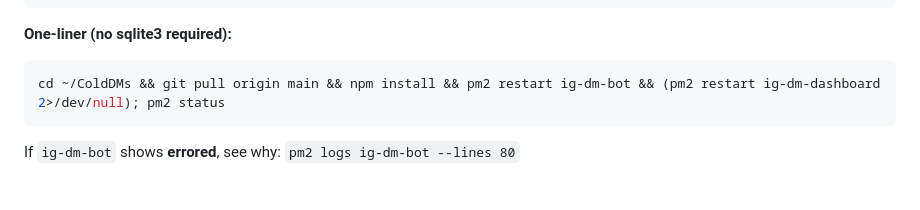
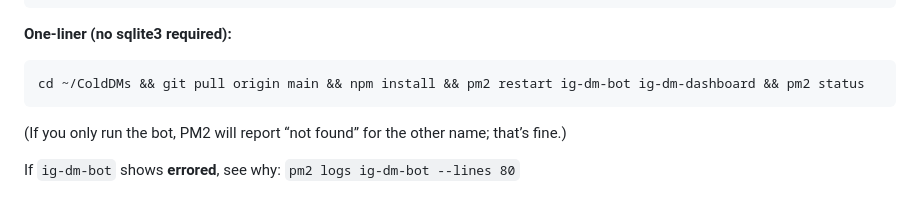
Before and after one commit to taibarrett1-netizen/ColdDMs, a Markdown page: DEPLOYMENT.md, the part around the change. Drawn GitHub-style.

````diff
--- a/DEPLOYMENT.md
+++ b/DEPLOYMENT.md
@@ -177,7 +177,8 @@ pm2 restart ig-dm-dashboard   # if you use it
 **One-liner (no sqlite3 required):**
 
 ```bash
-cd ~/ColdDMs && git pull origin main && npm install && pm2 restart ig-dm-bot && (pm2 restart ig-dm-dashboard 2>/dev/null); pm2 status
+cd ~/ColdDMs && git pull origin main && npm install && pm2 restart ig-dm-bot ig-dm-dashboard && pm2 status
 ```
+(If you only run the bot, PM2 will report “not found” for the other name; that’s fine.)
 
 If `ig-dm-bot` shows **errored**, see why: `pm2 logs ig-dm-bot --lines 80`
````
